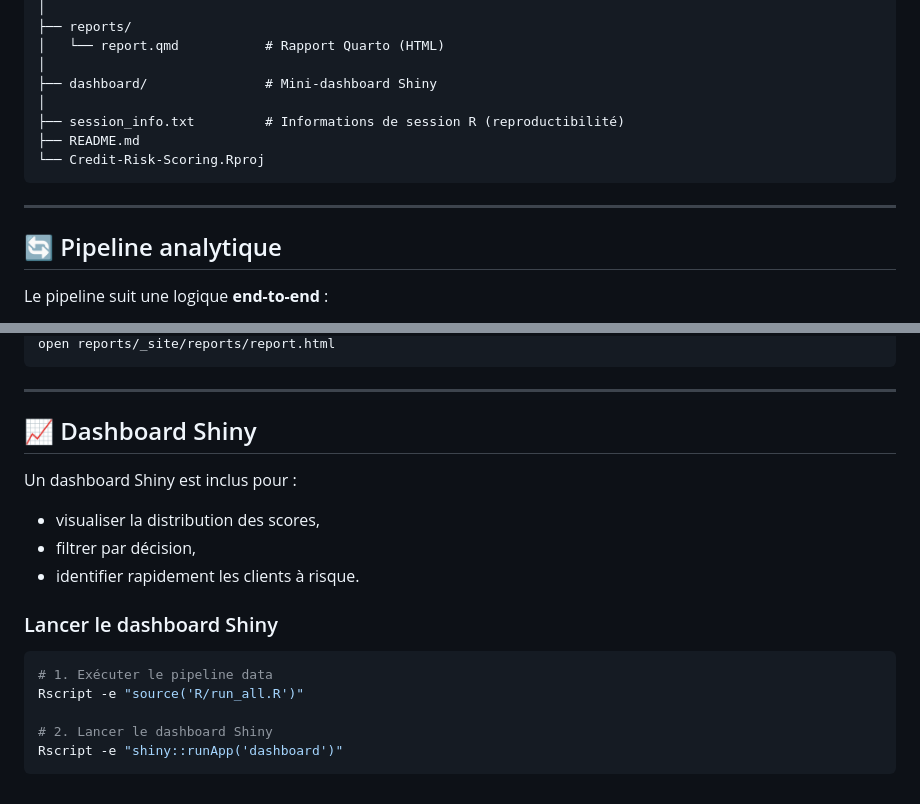
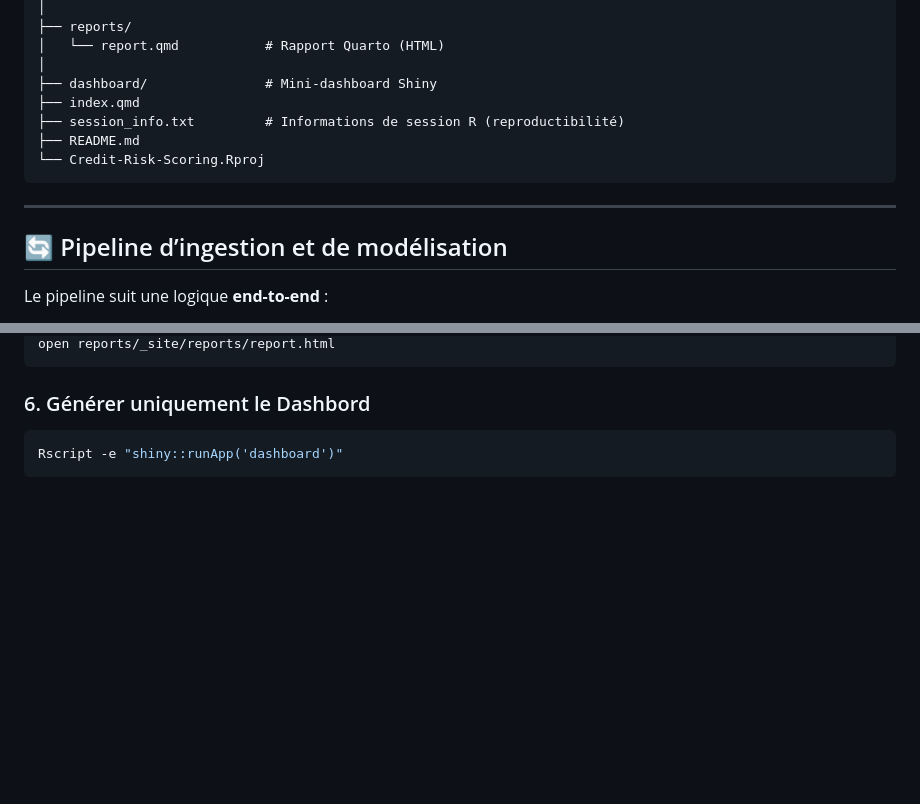
Before and after one commit to Cedric-LEBE/Credit-Risk-Scoring, a Markdown page: README.md, 2 parts joined by grey strips. GitHub-like rendering; blank space fills up the shorter version.

````diff
--- a/README.md
+++ b/README.md
@@ -47,14 +47,14 @@ Credit-Risk-Scoring/
 │   └── report.qmd           # Rapport Quarto (HTML)
 │
 ├── dashboard/               # Mini-dashboard Shiny
-│
+├── index.qmd
 ├── session_info.txt         # Informations de session R (reproductibilité)
 ├── README.md
 └── Credit-Risk-Scoring.Rproj
 ```
 ---
 
-## 🔄 Pipeline analytique
+## 🔄 Pipeline d’ingestion et de modélisation
 
 Le pipeline suit une logique **end-to-end** :
 
@@ -128,21 +182,7 @@ quarto render reports/report.qmd
 open reports/_site/reports/report.html
 ```
 
----
-
-## 📈 Dashboard Shiny
-
-Un dashboard Shiny est inclus pour :
-- visualiser la distribution des scores,
-- filtrer par décision,
-- identifier rapidement les clients à risque.
-
-### Lancer le dashboard Shiny
-
+### 6. Générer uniquement le Dashbord
 ```bash
-# 1. Exécuter le pipeline data
-Rscript -e "source('R/run_all.R')"
-
-# 2. Lancer le dashboard Shiny
 Rscript -e "shiny::runApp('dashboard')"
 ```
````
Also changed, not shown: other parts of README.md (+67 -13 lines).
